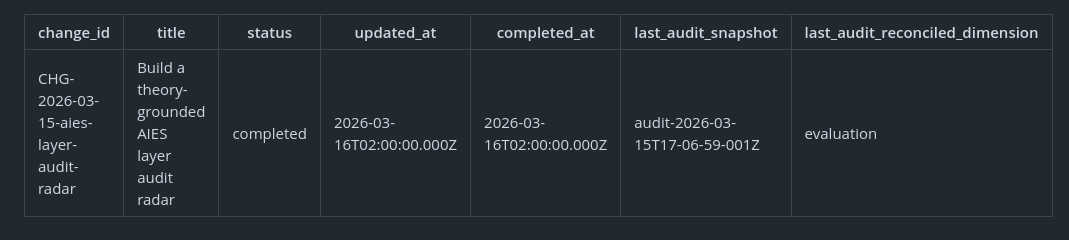
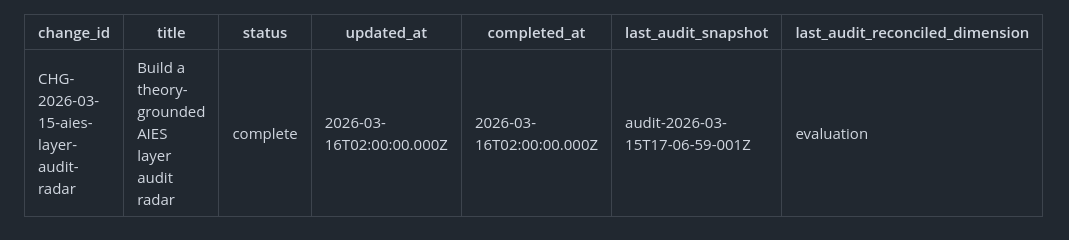
Before and after one commit to TashiikiD/bootstrap-001, a Markdown page: openspec/changes/CHG-2026-03-15-aies-layer-audit-radar.md, the part around the change. Rendered like a GitHub page.

Commit message:
fix: use correct 'complete' status to close audit radar OpenSpec
'completed' falls through the valid-status check and becomes 'proposed',
which still surfaces in resolveActiveChange(). 'complete' is the valid enum
value that excludes the change from the CHANGE_STATUSES candidate list.

```diff
--- a/openspec/changes/CHG-2026-03-15-aies-layer-audit-radar.md
+++ b/openspec/changes/CHG-2026-03-15-aies-layer-audit-radar.md
@@ -1,7 +1,7 @@
 ---
 change_id: CHG-2026-03-15-aies-layer-audit-radar
 title: Build a theory-grounded AIES layer audit radar
-status: completed
+status: complete
 updated_at: 2026-03-16T02:00:00.000Z
 completed_at: 2026-03-16T02:00:00.000Z
 last_audit_snapshot: audit-2026-03-15T17-06-59-001Z
```
